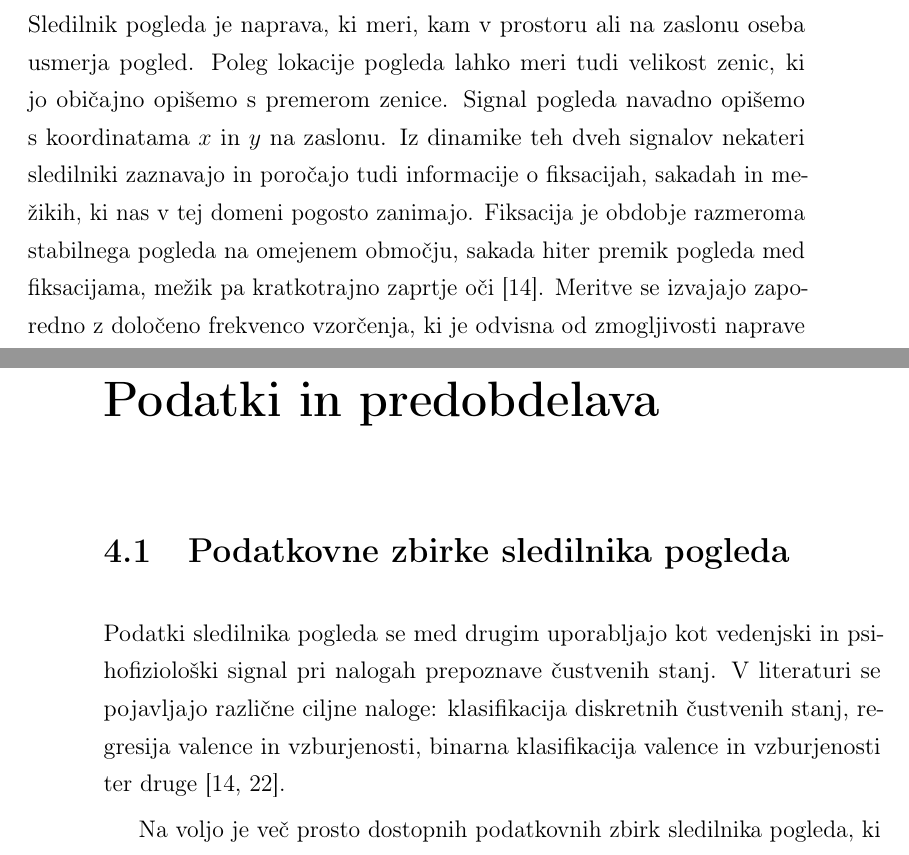
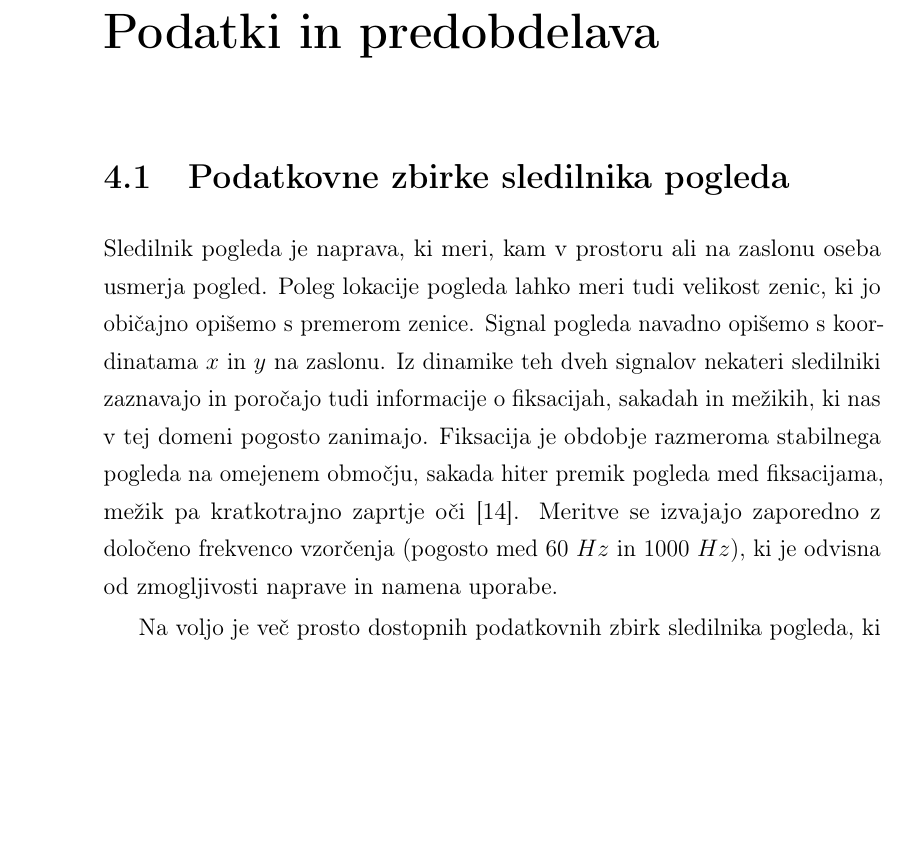
Before and after one commit to Space0code/diploma-latex, a LaTeX thesis (diploma.tex, which reads poglavja/02_teoreticno_ozadje.tex, poglavja/04_podatki_in_predobdelava.tex): two parts of pages 24 and 29 of 100 before the commit and part of page 29 of 100 after it, the two joined at a grey line, cut so that both start at the same text, the shorter picture padded with empty space. Compiled offline with pdfLaTeX.

Commit message:
združevanje: prestavljena sekcija Podatki sledilnika pogleda v poglavje 4

```diff
--- a/poglavja/02_teoreticno_ozadje.tex
+++ b/poglavja/02_teoreticno_ozadje.tex
@@ -110,14 +110,3 @@ Zato smo med treniranjem in evalvacijo modelov spremljali statistike predstavite
 Varianca predstavitev nam pokaže, ali model še ohranja razlike med vozlišči in grafi.
 Kosinusna podobnost pokaže, ali predstavitve postajajo usmerjene v podobno smer.
 Razpon logitov pa pokaže, ali klasifikacijska glava daje dovolj raznolike napovedi ali se približuje skoraj konstantnemu izhodu.
-
-\section{Podatki sledilnika pogleda}
-\label{subsec:eye-tracking}
-
-Sledilnik pogleda je naprava, ki meri, kam v prostoru ali na zaslonu oseba usmerja pogled.
-Poleg lokacije pogleda lahko meri tudi velikost zenic, ki jo običajno opišemo s premerom zenice.
-Signal pogleda navadno opišemo s koordinatama $x$ in $y$ na zaslonu.
-Iz dinamike teh dveh signalov nekateri sledilniki zaznavajo in poročajo tudi informacije o fiksacijah, sakadah in mežikih, ki nas v tej domeni pogosto zanimajo.
-Fiksacija je obdobje razmeroma stabilnega pogleda na omejenem območju, sakada hiter premik pogleda med fiksacijama, mežik pa kratkotrajno zaprtje oči~\cite{lim2020emotion}.
-Meritve se izvajajo zaporedno z določeno frekvenco vzorčenja, ki je odvisna od zmogljivosti naprave in namena uporabe.
-Pogoste frekvence raziskovalnih sledilnikov pogleda so 60~Hz, 100~Hz, 500~Hz in 1000~Hz~\cite{lim2020emotion,tarnowski2020eye}.
--- a/poglavja/04_podatki_in_predobdelava.tex
+++ b/poglavja/04_podatki_in_predobdelava.tex
@@ -4,8 +4,12 @@
 \section{Podatkovne zbirke sledilnika pogleda}
 \label{sec:podatkovne-zbirke}
 
-Podatki sledilnika pogleda se med drugim uporabljajo kot vedenjski in psihofiziološki signal pri nalogah prepoznave čustvenih stanj.
-V literaturi se pojavljajo različne ciljne naloge: klasifikacija diskretnih čustvenih stanj, regresija valence in vzburjenosti, binarna klasifikacija valence in vzburjenosti ter druge~\cite{lim2020emotion,tarnowski2020eye}.
+Sledilnik pogleda je naprava, ki meri, kam v prostoru ali na zaslonu oseba usmerja pogled.
+Poleg lokacije pogleda lahko meri tudi velikost zenic, ki jo običajno opišemo s premerom zenice.
+Signal pogleda navadno opišemo s koordinatama $x$ in $y$ na zaslonu.
+Iz dinamike teh dveh signalov nekateri sledilniki zaznavajo in poročajo tudi informacije o fiksacijah, sakadah in mežikih, ki nas v tej domeni pogosto zanimajo.
+Fiksacija je obdobje razmeroma stabilnega pogleda na omejenem območju, sakada hiter premik pogleda med fiksacijama, mežik pa kratkotrajno zaprtje oči~\cite{lim2020emotion}.
+Meritve se izvajajo zaporedno z določeno frekvenco vzorčenja (pogosto med $60~Hz$ in $1000~Hz$), ki je odvisna od zmogljivosti naprave in namena uporabe.
 
 Na voljo je več prosto dostopnih podatkovnih zbirk sledilnika pogleda, ki se razlikujejo po vrsti zajetih signalov.
 Tukaj naštejemo le nekatere.
```
Also changed, not shown: MEMORY.md (+1 -1 lines), poglavja/01_uvod.tex (+1 -1 lines), poglavja/02_teoreticno_ozadje.tex (2 more changed lines), poglavja/04_podatki_in_predobdelava.tex (4 more changed lines).
